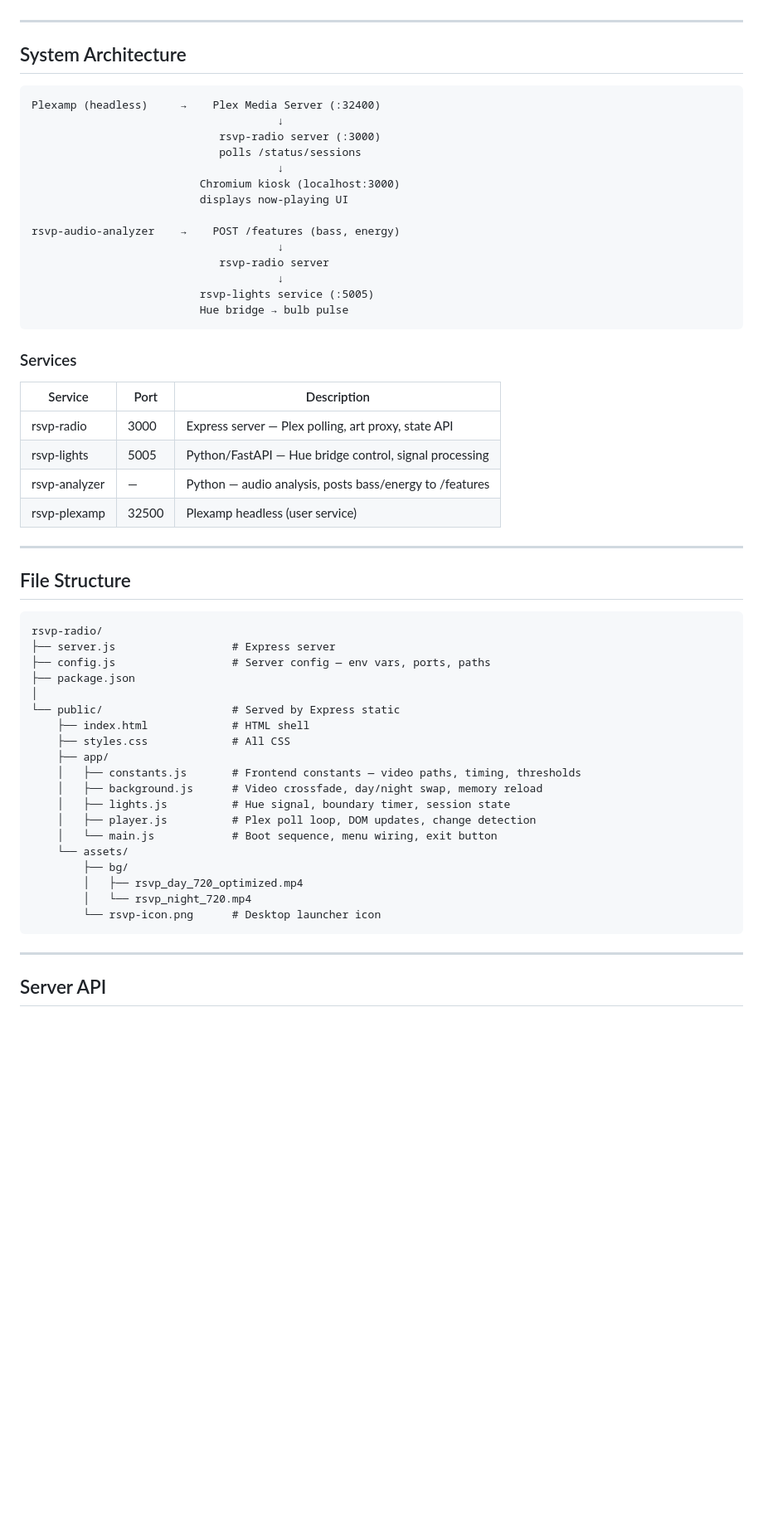
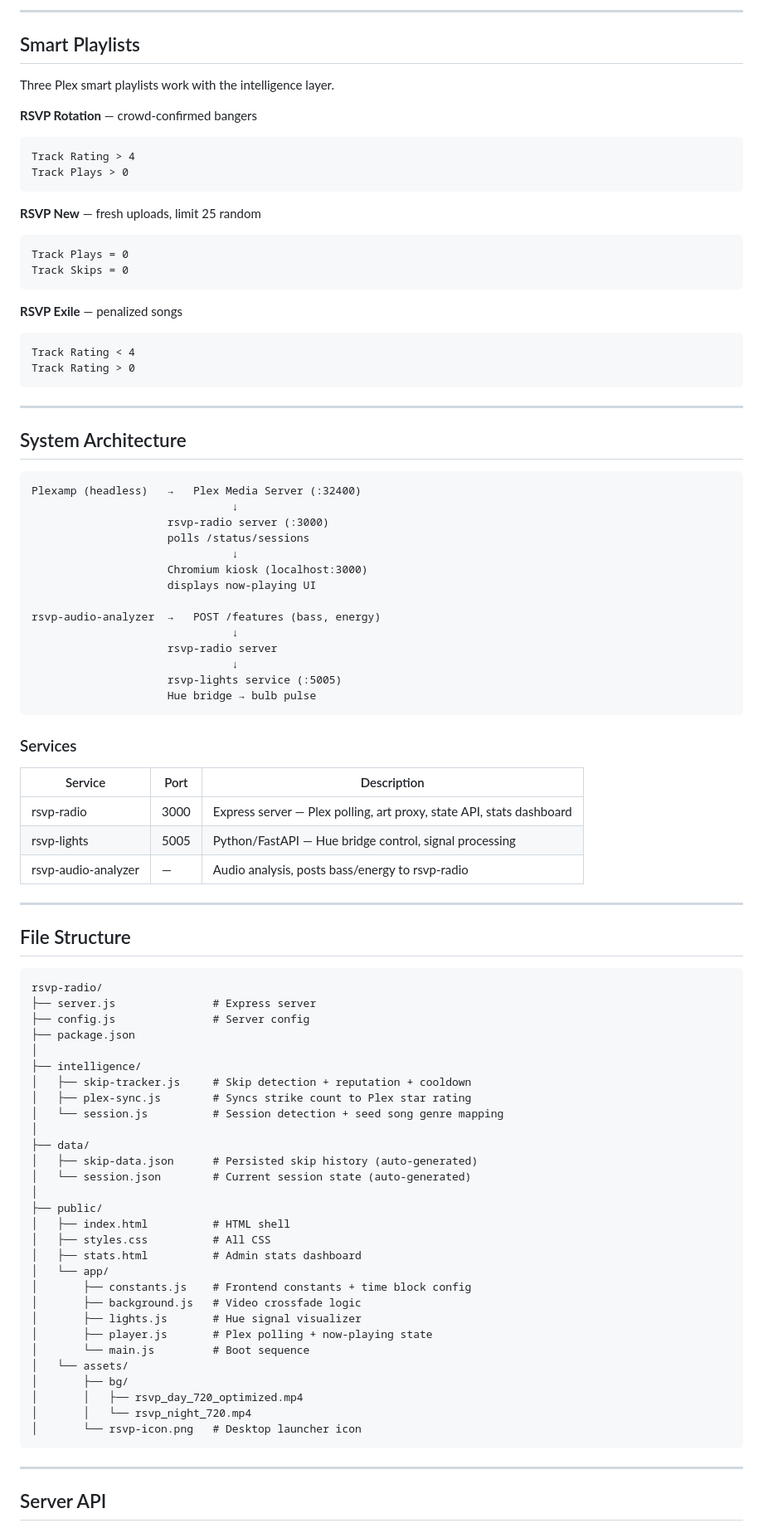
Before and after one commit to JNHolman/rsvp-radio, a Markdown page: README.md, the part around one of its changes. Shown at 83% size. Rendered like a GitHub page; blank space fills up the shorter version.

Commit message:
docs: complete README with intelligence layer and stats dashboard

````diff
--- a/README.md
+++ b/README.md
@@ -14,33 +70,55 @@ A Raspberry Pi kiosk that displays Plex now-playing info with music-reactive Hue
+---
+
+## Smart Playlists
+
+Three Plex smart playlists work with the intelligence layer.
+
+**RSVP Rotation** — crowd-confirmed bangers
+```
+Track Rating > 4
+Track Plays > 0
+```
+
+**RSVP New** — fresh uploads, limit 25 random
+```
+Track Plays = 0
+Track Skips = 0
+```
+
+**RSVP Exile** — penalized songs
+```
+Track Rating < 4
+Track Rating > 0
+```
 
 ---
 
 ## System Architecture
 
 ```
-Plexamp (headless)     →    Plex Media Server (:32400)
-                                      ↓
-                             rsvp-radio server (:3000)
-                             polls /status/sessions
-                                      ↓
-                          Chromium kiosk (localhost:3000)
-                          displays now-playing UI
+Plexamp (headless)   →   Plex Media Server (:32400)
+                               ↓
+                     rsvp-radio server (:3000)
+                     polls /status/sessions
+                               ↓
+                     Chromium kiosk (localhost:3000)
+                     displays now-playing UI
 
-rsvp-audio-analyzer    →    POST /features (bass, energy)
-                                      ↓
-                             rsvp-radio server
-                                      ↓
-                          rsvp-lights service (:5005)
-                          Hue bridge → bulb pulse
+rsvp-audio-analyzer  →   POST /features (bass, energy)
+                               ↓
+                     rsvp-radio server
+                               ↓
+                     rsvp-lights service (:5005)
+                     Hue bridge → bulb pulse
 ```
 
 ### Services
 
 | Service | Port | Description |
 |---------|------|-------------|
-| rsvp-radio | 3000 | Express server — Plex polling, art proxy, state API |
+| rsvp-radio | 3000 | Express server — Plex polling, art proxy, state API, stats dashboard |
 | rsvp-lights | 5005 | Python/FastAPI — Hue bridge control, signal processing |
-| rsvp-analyzer | — | Python — audio analysis, posts bass/energy to /features |
-| rsvp-plexamp | 32500 | Plexamp headless (user service) |
+| rsvp-audio-analyzer | — | Audio analysis, posts bass/energy to rsvp-radio |
 
 ---
 
@@ -48,24 +126,34 @@ rsvp-audio-analyzer    →    POST /features (bass, energy)
 
 ```
 rsvp-radio/
-├── server.js                  # Express server
-├── config.js                  # Server config — env vars, ports, paths
+├── server.js               # Express server
+├── config.js               # Server config
 ├── package.json
 │
-└── public/                    # Served by Express static
-    ├── index.html             # HTML shell
-    ├── styles.css             # All CSS
-    ├── app/
-    │   ├── constants.js       # Frontend constants — video paths, timing, thresholds
-    │   ├── background.js      # Video crossfade, day/night swap, memory reload
-    │   ├── lights.js          # Hue signal, boundary timer, session state
-    │   ├── player.js          # Plex poll loop, DOM updates, change detection
-    │   └── main.js            # Boot sequence, menu wiring, exit button
-    └── assets/
-        ├── bg/
-        │   ├── rsvp_day_720_optimized.mp4
-        │   └── rsvp_night_720.mp4
-        └── rsvp-icon.png      # Desktop launcher icon
+├── intelligence/
+│   ├── skip-tracker.js     # Skip detection + reputation + cooldown
+│   ├── plex-sync.js        # Syncs strike count to Plex star rating
+│   └── session.js          # Session detection + seed song genre mapping
+│
+├── data/
+│   ├── skip-data.json      # Persisted skip history (auto-generated)
+│   └── session.json        # Current session state (auto-generated)
+│
+├── public/
+│   ├── index.html          # HTML shell
+│   ├── styles.css          # All CSS
+│   ├── stats.html          # Admin stats dashboard
+│   └── app/
+│       ├── constants.js    # Frontend constants + time block config
+│       ├── background.js   # Video crossfade logic
+│       ├── lights.js       # Hue signal visualizer
+│       ├── player.js       # Plex polling + now-playing state
+│       └── main.js         # Boot sequence
+│   └── assets/
+│       ├── bg/
+│       │   ├── rsvp_day_720_optimized.mp4
+│       │   └── rsvp_night_720.mp4
+│       └── rsvp-icon.png   # Desktop launcher icon
 ```
 
 ---
````
Also changed, not shown: other parts of README.md (+69 -8 lines).
